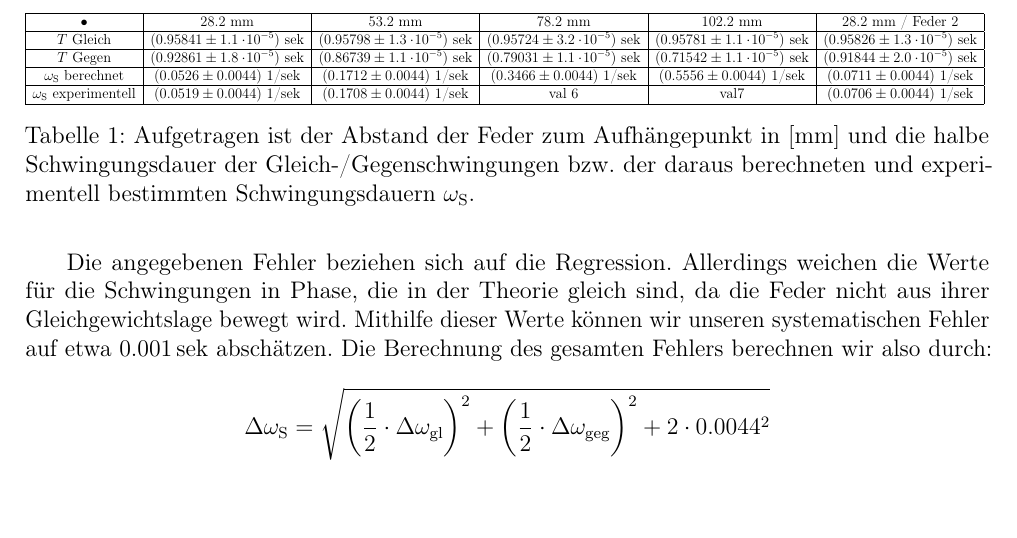
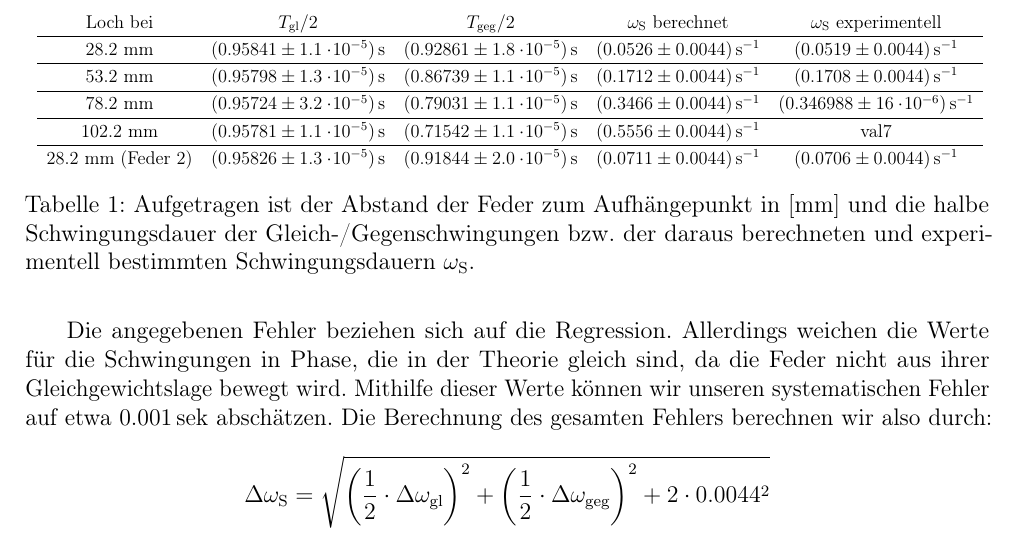
Before and after one commit to ces42/praktikum1, a LaTeX document (PEN/Ausarbeitung.tex, which reads PEN/Versuch2.tex): part of page 6 of 6, cut at the place of the change, the shorter picture padded with empty space. Compiled offline with pdfLaTeX.

Commit message:
tabelle umgestellt

```diff
--- a/PEN/Versuch2.tex
+++ b/PEN/Versuch2.tex
@@ -4,21 +4,37 @@ Durch Ermittlung der Schwingungsfrequenz der Phase und der Gegenphase, kann mith
 
 
 \begin{table}
-\resizebox{\linewidth}{!}{\begin{tabular}{|c|c|c|c|c|c|}
-\hline
-• & 28.2 mm & 53.2 mm & 78.2 mm & 102.2 mm & 28.2 mm / Feder 2 \\
-\hline
-$T$ Gleich & $(0.95841 \pm 1.1\e{-5})$ sek & $(0.95798 \pm 1.3\e{-5})$ sek & $(0.95724 \pm 3.2\e{-5})$ sek & $(0.95781 \pm 1.1\e{-5})$ sek & $(0.95826 \pm 1.3\e{-5})$ sek \\
-\hline
-$T$ Gegen & $(0.92861 \pm 1.8\e{-5})$ sek & $(0.86739 \pm 1.1\e{-5})$ sek & $(0.79031 \pm 1.1\e{-5})$ sek & $(0.71542 \pm 1.1\e{-5})$ sek & $(0.91844 \pm 2.0\e{-5})$ sek \\
-\hline
-$\omega_\n{S}$ berechnet & $(0.0526 \pm 0.0044)$ 1/sek & $(0.1712 \pm 0.0044)$ 1/sek & $(0.3466 \pm 0.0044)$ 1/sek &
-$(0.5556 \pm 0.0044)$ 1/sek & $(0.0711 \pm 0.0044)$ 1/sek \\
-\hline
-$\omega_\n{S}$ experimentell & $(0.0519\pm0.0044)$ 1/sek & $(0.1708\pm0.0044)$ 1/sek & val 6 & val7 &
-$(0.0706\pm0.0044)$ 1/sek \\
-\hline
-\end{tabular} }
+\resizebox{\linewidth}{!}{
+% \begin{tabular}{|c|c|c|c|c|c|}
+% \hline
+% • & 28.2 mm & 53.2 mm & 78.2 mm & 102.2 mm & 28.2 mm / Feder 2 \\
+% \hline
+% $T_\mathrm{gl}/2$ & $\unit[(0.95841 \pm 1.1\e{-5})]{s}$ & $\unit[(0.95798 \pm 1.3\e{-5})]{s}$ & $\unit[(0.95724 \pm 3.2\e{-5})]{s}$ & $\unit[(0.95781 \pm 1.1\e{-5})]{s}$ & $\unit[(0.95826 \pm 1.3\e{-5})]{s}$ \\
+% \hline
+% $T_\mathrm{geg}/2$ & $\unit[(0.92861 \pm 1.8\e{-5})]{s}$ & $\unit[(0.86739 \pm 1.1\e{-5})]{s}$ & $\unit[(0.79031 \pm 1.1\e{-5})]{s}$ & $\unit[(0.71542 \pm 1.1\e{-5})]{s}$ & $\unit[(0.91844 \pm 2.0\e{-5})]{s}$ \\
+% \hline
+% $\omega_\n{S}$ berechnet & $\unit[(0.0526 \pm 0.0044)]{s^{-1}}$ & $\unit[(0.1712 \pm 0.0044)]{s^{-1}}$ & $\unit[(0.3466 \pm 0.0044)]{s^{-1}}$ &
+% $\unit[(0.5556 \pm 0.0044)]{s^{-1}}$ & $\unit[(0.0711 \pm 0.0044)]{s^{-1}}$ \\
+% \hline
+% $\omega_\n{S}$ experimentell & $\unit[(0.0519 \pm 0.0044)]{s^{-1}}$ & $\unit[(0.1708 \pm 0.0044)]{s^{-1}}$ & $\unit[(0.346988 \pm 16\e{-6})]{s}$ & val7 &
+% $\unit[(0.0706\pm0.0044)]{s^{-1}}$ \\
+% \hline
+%\end{tabular}
+\def\arraystretch{1.2}
+\begin{tabular}{ccccc}
+    Loch bei & $T_\mathrm{gl}/2$ & $T_\mathrm{geg}/2$ & $\omega_\n{S}$ berechnet & $\omega_\n{S}$ experimentell\\[0mm]
+    \hline
+    28.2 mm & $\unit[(0.95841 \pm 1.1\e{-5})]{s}$ & $\unit[(0.92861 \pm 1.8\e{-5})]{s}$ & $\unit[(0.0526 \pm 0.0044)]{s^{-1}}$ & $\unit[(0.0519 \pm 0.0044)]{s^{-1}}$\\
+    \hline
+    53.2 mm & $\unit[(0.95798 \pm 1.3\e{-5})]{s}$ & $\unit[(0.86739 \pm 1.1\e{-5})]{s}$ & $\unit[(0.1712 \pm 0.0044)]{s^{-1}}$ & $\unit[(0.1708 \pm 0.0044)]{s^{-1}}$\\
+    \hline
+    78.2 mm & $\unit[(0.95724 \pm 3.2\e{-5})]{s}$ & $\unit[(0.79031 \pm 1.1\e{-5})]{s}$ & $\unit[(0.3466 \pm 0.0044)]{s^{-1}}$ & $\unit[(0.346988 \pm 16\e{-6})]{s^{-1}}$\\
+     \hline
+    102.2 mm & $\unit[(0.95781 \pm 1.1\e{-5})]{s}$ & $\unit[(0.71542 \pm 1.1\e{-5})]{s}$ & $\unit[(0.5556 \pm 0.0044)]{s^{-1}}$ & val7\\
+    \hline
+    28.2 mm (Feder 2)  & $\unit[(0.95826 \pm 1.3\e{-5})]{s}$  & $\unit[(0.91844 \pm 2.0\e{-5})]{s}$  & $\unit[(0.0711 \pm 0.0044)]{s^{-1}}$  & $\unit[(0.0706\pm0.0044)]{s^{-1}}$\\
+\end{tabular}
+}
 \caption{Aufgetragen ist der Abstand der Feder zum Aufhängepunkt in $\mathrm{[mm]}$ und die halbe Schwingungsdauer der Gleich-/Gegenschwingungen bzw. der daraus berechneten und experimentell bestimmten Schwingungsdauern $\omega_\n{S}$.}
 \label{tb:values}
 \end{table}
```
